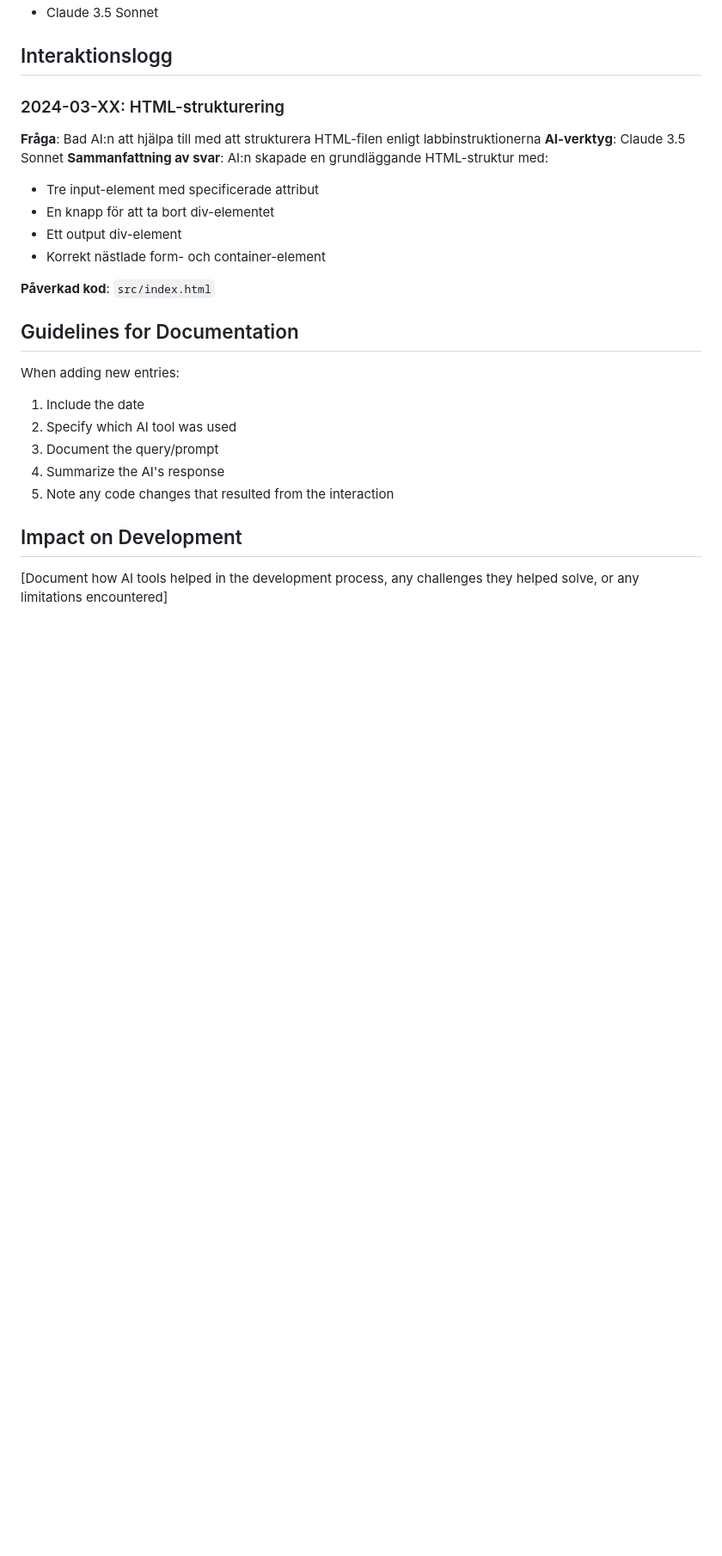
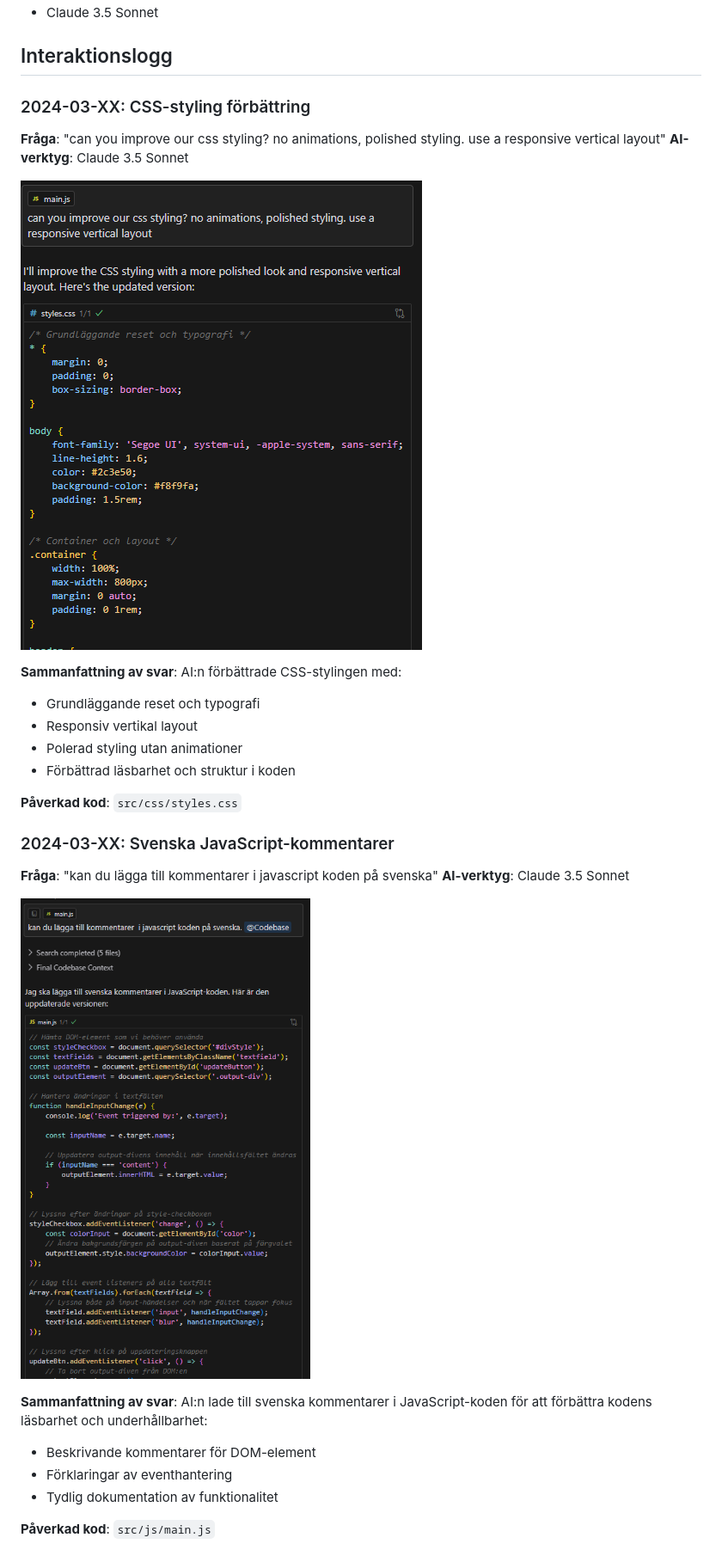
Before and after one commit to Arvideid/gik339-50-labb1, a Markdown page: README.md, the part around the change printed below. Shown: that part at 86% size. Rendered like a GitHub page; pictures changed too: images/cssstyling.png (added), images/jscomments.png (added); blank space fills up the shorter version.

Commit message:
logs

```diff
--- a/README.md
+++ b/README.md
@@ -6,24 +6,30 @@ Detta dokument loggar användningen av AI-verktyg under projektets utveckling. D
 
 ## Interaktionslogg
 
-### 2024-03-XX: HTML-strukturering
-**Fråga**: Bad AI:n att hjälpa till med att strukturera HTML-filen enligt labbinstruktionerna
+### 2024-03-XX: CSS-styling förbättring
+**Fråga**: "can you improve our css styling? no animations, polished styling. use a responsive vertical layout"
 **AI-verktyg**: Claude 3.5 Sonnet
-**Sammanfattning av svar**: AI:n skapade en grundläggande HTML-struktur med:
-- Tre input-element med specificerade attribut
-- En knapp för att ta bort div-elementet
-- Ett output div-element
-- Korrekt nästlade form- och container-element
 
-**Påverkad kod**: `src/index.html`
+![CSS-styling förfrågan](./images/cssstyling.png)
 
-## Guidelines for Documentation
-When adding new entries:
-1. Include the date
-2. Specify which AI tool was used
-3. Document the query/prompt
-4. Summarize the AI's response
-5. Note any code changes that resulted from the interaction
+**Sammanfattning av svar**: AI:n förbättrade CSS-stylingen med:
+- Grundläggande reset och typografi
+- Responsiv vertikal layout
+- Polerad styling utan animationer
+- Förbättrad läsbarhet och struktur i koden
 
-## Impact on Development
-[Document how AI tools helped in the development process, any challenges they helped solve, or any limitations encountered]
+**Påverkad kod**: `src/css/styles.css`
+
+### 2024-03-XX: Svenska JavaScript-kommentarer
+**Fråga**: "kan du lägga till kommentarer i javascript koden på svenska"
+**AI-verktyg**: Claude 3.5 Sonnet
+
+![JavaScript-kommentarer förfrågan](./images/jscomments.png)
+
+**Sammanfattning av svar**: AI:n lade till svenska kommentarer i JavaScript-koden för att förbättra kodens läsbarhet och underhållbarhet:
+- Beskrivande kommentarer för DOM-element
+- Förklaringar av eventhantering
+- Tydlig dokumentation av funktionalitet
+
+**Påverkad kod**: `src/js/main.js`
+
```
Also changed, not shown: other parts of README.md (+16 -0 lines).
